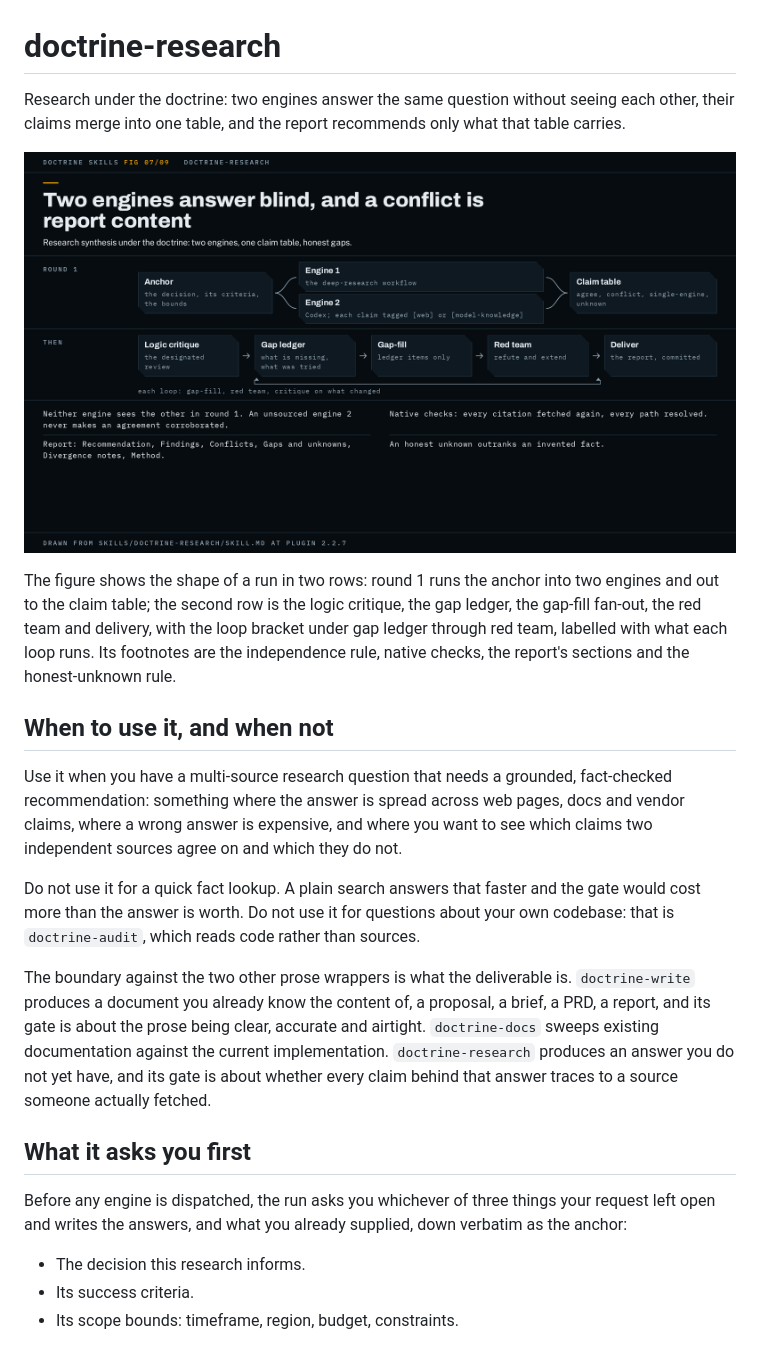
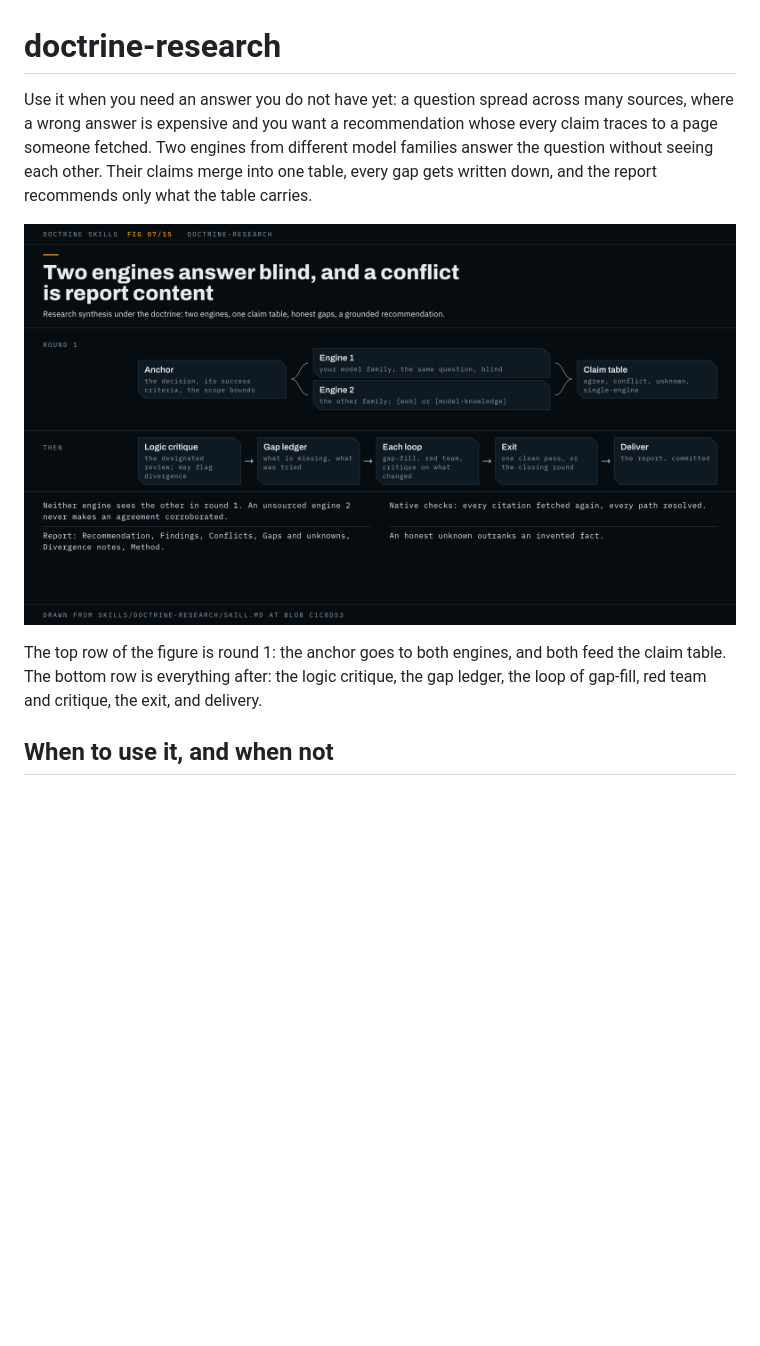
Before and after one commit to scottcrosby-securebine/doctrine-skills, a Markdown page: docs/skills/doctrine-research.md, the part around one of its changes. GitHub-like rendering; pictures changed too: docs/skills/doctrine-research.png; blank space fills up the shorter version.

Commit message:
doctrine-research: page rewritten from the skill, figure redrawn in the kit as FIG 07/15 with its tracked source

```diff
--- a/docs/skills/doctrine-research.md
+++ b/docs/skills/doctrine-research.md
@@ -1,24 +1,10 @@
 # doctrine-research
 
-Research under the doctrine: two engines answer the same question without seeing each other, their claims merge into one table, and the report recommends only what that table carries.
+Use it when you need an answer you do not have yet: a question spread across many sources, where a wrong answer is expensive and you want a recommendation whose every claim traces to a page someone fetched. Two engines from different model families answer the question without seeing each other. Their claims merge into one table, every gap gets written down, and the report recommends only what the table carries.
 
-![Two engines run blind on one question, merge into a claim table with a gap ledger, and loop through a logic critique and a red team until a pass comes clean or the prose-deliverable closing round ends the phase.](doctrine-research.png)
+![Round 1 sends the anchor to two blind engines whose claims merge into a claim table. Then a logic critique reads the merged research, the gap ledger lists what is missing, and each loop runs gap-fill, a red team and the critique again until a pass comes clean or the closing round delivers.](doctrine-research.png)
 
-The figure shows the shape of a run in two rows: round 1 runs the anchor into two engines and out to the claim table; the second row is the logic critique, the gap ledger, the gap-fill fan-out, the red team and delivery, with the loop bracket under gap ledger through red team, labelled with what each loop runs. Its footnotes are the independence rule, native checks, the report's sections and the honest-unknown rule.
+The top row of the figure is round 1: the anchor goes to both engines, and both feed the claim table. The bottom row is everything after: the logic critique, the gap ledger, the loop of gap-fill, red team and critique, the exit, and delivery.
 
 ## When to use it, and when not
 
-Use it when you have a multi-source research question that needs a grounded, fact-checked recommendation: something where the answer is spread across web pages, docs and vendor claims, where a wrong answer is expensive, and where you want to see which claims two independent sources agree on and which they do not.
-
-Do not use it for a quick fact lookup. A plain search answers that faster and the gate would cost more than the answer is worth. Do not use it for questions about your own codebase: that is `doctrine-audit`, which reads code rather than sources.
-
-The boundary against the two other prose wrappers is what the deliverable is. `doctrine-write` produces a document you already know the content of, a proposal, a brief, a PRD, a report, and its gate is about the prose being clear, accurate and airtight. `doctrine-docs` sweeps existing documentation against the current implementation. `doctrine-research` produces an answer you do not yet have, and its gate is about whether every claim behind that answer traces to a source someone actually fetched.
-
-## What it asks you first
-
-Before any engine is dispatched, the run asks you whichever of three things your request left open and writes the answers, and what you already supplied, down verbatim as the anchor:
-
-- The decision this research informs.
-- Its success criteria.
-- Its scope bounds: timeframe, region, budget, constraints.
-
```
Also changed, not shown: other parts of docs/skills/doctrine-research.md (+125 -71 lines), 1 other file.
